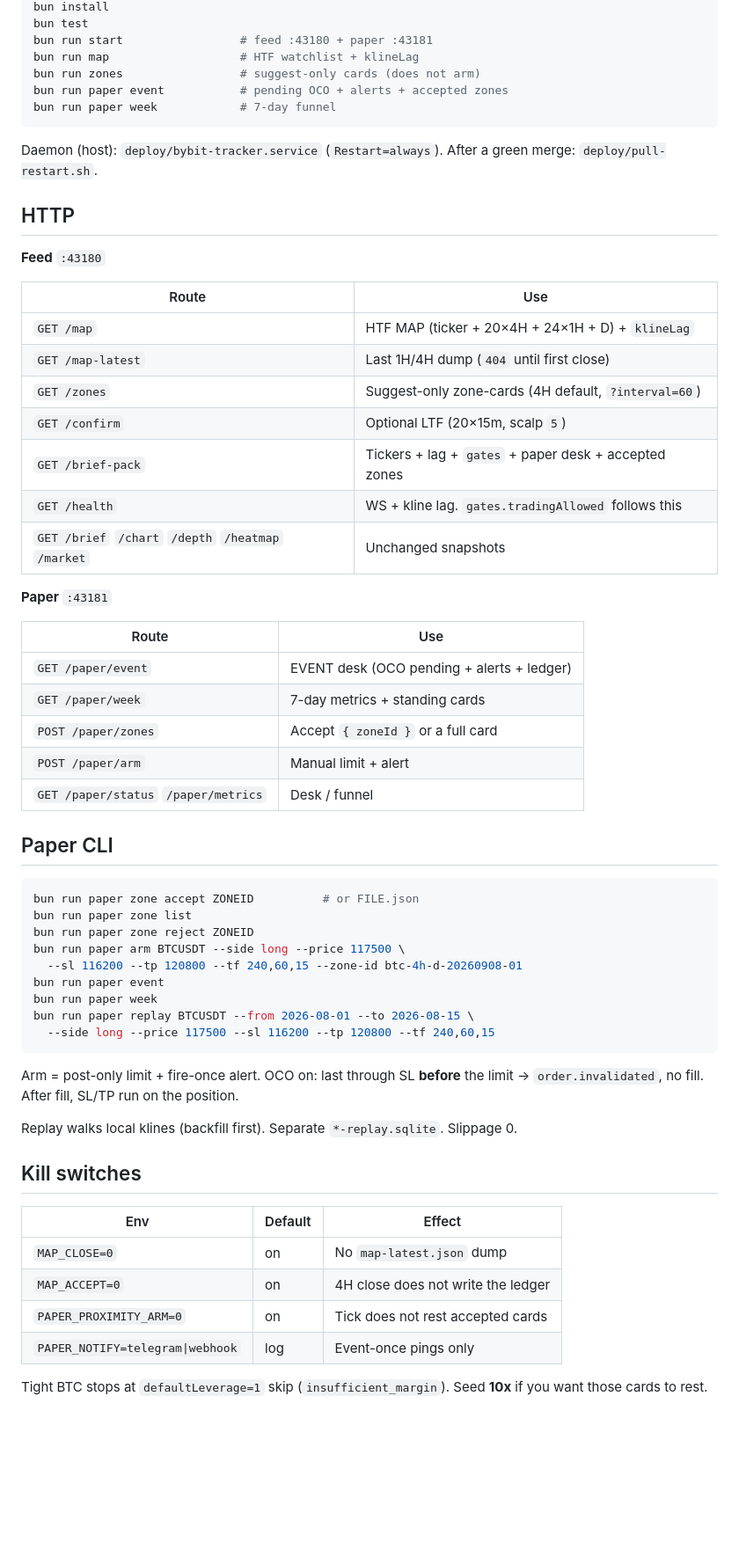
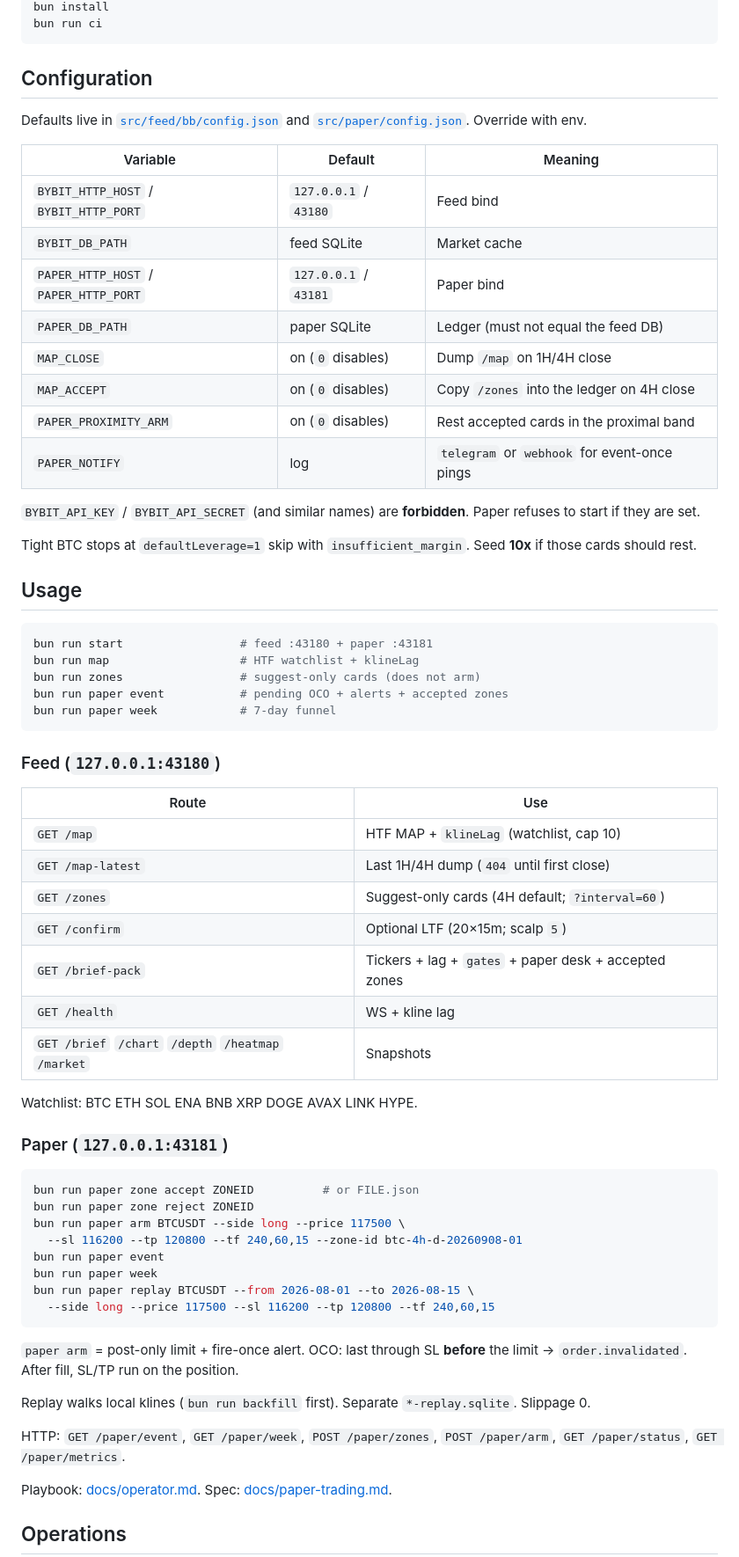
Before and after one commit to thebinhf/Minh-Agent, a Markdown page: README.md, the part around one of its changes. Shown at 88% size. Drawn GitHub-style; blank space fills up the shorter version.

````diff
--- a/README.md
+++ b/README.md
@@ -57,5 +60,29 @@ Default watchlist (10): BTC ETH SOL ENA BNB XRP DOGE AVAX LINK HYPE.
 bun install
-bun test
+bun run ci
+```
+
+## Configuration
+
+Defaults live in [`src/feed/bb/config.json`](src/feed/bb/config.json) and [`src/paper/config.json`](src/paper/config.json). Override with env.
+
+| Variable | Default | Meaning |
+| --- | --- | --- |
+| `BYBIT_HTTP_HOST` / `BYBIT_HTTP_PORT` | `127.0.0.1` / `43180` | Feed bind |
+| `BYBIT_DB_PATH` | feed SQLite | Market cache |
+| `PAPER_HTTP_HOST` / `PAPER_HTTP_PORT` | `127.0.0.1` / `43181` | Paper bind |
+| `PAPER_DB_PATH` | paper SQLite | Ledger (must not equal the feed DB) |
+| `MAP_CLOSE` | on (`0` disables) | Dump `/map` on 1H/4H close |
+| `MAP_ACCEPT` | on (`0` disables) | Copy `/zones` into the ledger on 4H close |
+| `PAPER_PROXIMITY_ARM` | on (`0` disables) | Rest accepted cards in the proximal band |
+| `PAPER_NOTIFY` | log | `telegram` or `webhook` for event-once pings |
+
+`BYBIT_API_KEY` / `BYBIT_API_SECRET` (and similar names) are **forbidden**. Paper refuses to start if they are set.
+
+Tight BTC stops at `defaultLeverage=1` skip with `insufficient_margin`. Seed **10x** if those cards should rest.
+
+## Usage
+
+```bash
 bun run start                 # feed :43180 + paper :43181
 bun run map                   # HTF watchlist + klineLag
 bun run zones                 # suggest-only cards (does not arm)
@@ -63,37 +90,24 @@ bun run paper event           # pending OCO + alerts + accepted zones
 bun run paper week            # 7-day funnel
 ```
 
-Daemon (host): `deploy/bybit-tracker.service` (`Restart=always`). After a green merge: `deploy/pull-restart.sh`.
-
-## HTTP
-
-**Feed** `:43180`
+### Feed (`127.0.0.1:43180`)
 
 | Route | Use |
 | --- | --- |
-| `GET /map` | HTF MAP (ticker + 20×4H + 24×1H + D) + `klineLag` |
+| `GET /map` | HTF MAP + `klineLag` (watchlist, cap 10) |
 | `GET /map-latest` | Last 1H/4H dump (`404` until first close) |
-| `GET /zones` | Suggest-only zone-cards (4H default, `?interval=60`) |
-| `GET /confirm` | Optional LTF (20×15m, scalp `5`) |
+| `GET /zones` | Suggest-only cards (4H default; `?interval=60`) |
+| `GET /confirm` | Optional LTF (20×15m; scalp `5`) |
 | `GET /brief-pack` | Tickers + lag + `gates` + paper desk + accepted zones |
-| `GET /health` | WS + kline lag. `gates.tradingAllowed` follows this |
-| `GET /brief` `/chart` `/depth` `/heatmap` `/market` | Unchanged snapshots |
+| `GET /health` | WS + kline lag |
+| `GET /brief` `/chart` `/depth` `/heatmap` `/market` | Snapshots |
 
-**Paper** `:43181`
+Watchlist: BTC ETH SOL ENA BNB XRP DOGE AVAX LINK HYPE.
 
-| Route | Use |
-| --- | --- |
-| `GET /paper/event` | EVENT desk (OCO pending + alerts + ledger) |
-| `GET /paper/week` | 7-day metrics + standing cards |
-| `POST /paper/zones` | Accept `{ zoneId }` or a full card |
-| `POST /paper/arm` | Manual limit + alert |
-| `GET /paper/status` `/paper/metrics` | Desk / funnel |
-
-## Paper CLI
+### Paper (`127.0.0.1:43181`)
 
 ```bash
 bun run paper zone accept ZONEID          # or FILE.json
-bun run paper zone list
 bun run paper zone reject ZONEID
 bun run paper arm BTCUSDT --side long --price 117500 \
   --sl 116200 --tp 120800 --tf 240,60,15 --zone-id btc-4h-d-20260908-01
@@ -103,18 +117,13 @@ bun run paper replay BTCUSDT --from 2026-08-01 --to 2026-08-15 \
   --side long --price 117500 --sl 116200 --tp 120800 --tf 240,60,15
 ```
 
-Arm = post-only limit + fire-once alert. OCO on: last through SL **before** the limit → `order.invalidated`, no fill. After fill, SL/TP run on the position.
+`paper arm` = post-only limit + fire-once alert. OCO: last through SL **before** the limit → `order.invalidated`. After fill, SL/TP run on the position.
 
-Replay walks local klines (backfill first). Separate `*-replay.sqlite`. Slippage 0.
+Replay walks local klines (`bun run backfill` first). Separate `*-replay.sqlite`. Slippage 0.
 
-## Kill switches
+HTTP: `GET /paper/event`, `GET /paper/week`, `POST /paper/zones`, `POST /paper/arm`, `GET /paper/status`, `GET /paper/metrics`.
 
-| Env | Default | Effect |
-| --- | --- | --- |
-| `MAP_CLOSE=0` | on | No `map-latest.json` dump |
-| `MAP_ACCEPT=0` | on | 4H close does not write the ledger |
-| `PAPER_PROXIMITY_ARM=0` | on | Tick does not rest accepted cards |
-| `PAPER_NOTIFY=telegram\|webhook` | log | Event-once pings only |
+Playbook: [docs/operator.md](docs/operator.md). Spec: [docs/paper-trading.md](docs/paper-trading.md).
 
-Tight BTC stops at `defaultLeverage=1` skip (`insufficient_margin`). Seed **10x** if you want those cards to rest.
+## Operations
 
````
Also changed, not shown: other parts of README.md (+64 -51 lines).
